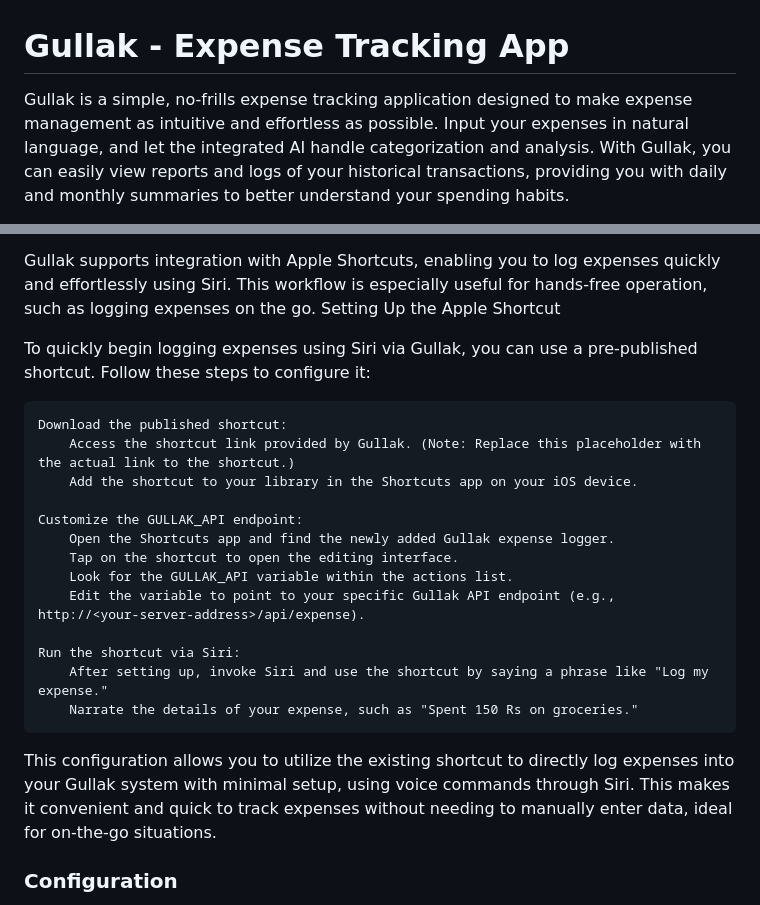
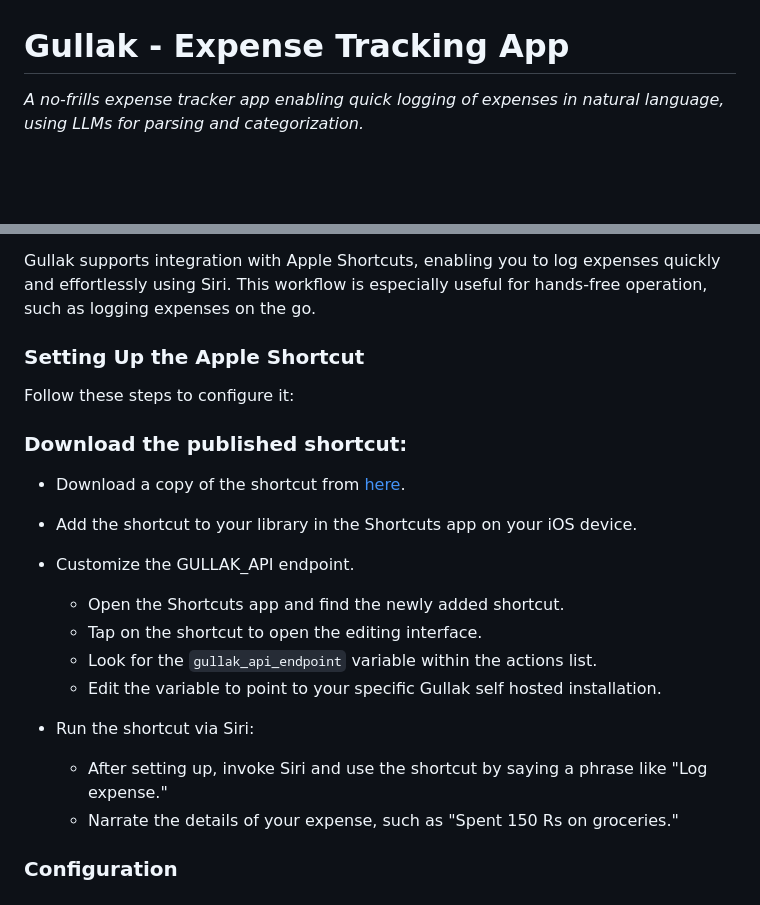
Before and after one commit to mr-karan/gullak, a Markdown page: README.md, 2 parts joined by grey strips. Rendered like a GitHub page; blank space fills up the shorter version.

```diff
--- a/README.md
+++ b/README.md
@@ -1,4 +1,4 @@
 # Gullak - Expense Tracking App
 
-Gullak is a simple, no-frills expense tracking application designed to make expense management as intuitive and effortless as possible. Input your expenses in natural language, and let the integrated AI handle categorization and analysis. With Gullak, you can easily view reports and logs of your historical transactions, providing you with daily and monthly summaries to better understand your spending habits.
+_A no-frills expense tracker app enabling quick logging of expenses in natural language, using LLMs for parsing and categorization._
 
@@ -29,24 +39,23 @@ Apple Shortcut Integration
 
 Gullak supports integration with Apple Shortcuts, enabling you to log expenses quickly and effortlessly using Siri. This workflow is especially useful for hands-free operation, such as logging expenses on the go.
-Setting Up the Apple Shortcut
 
-To quickly begin logging expenses using Siri via Gullak, you can use a pre-published shortcut. Follow these steps to configure it:
+### Setting Up the Apple Shortcut
 
-    Download the published shortcut:
-        Access the shortcut link provided by Gullak. (Note: Replace this placeholder with the actual link to the shortcut.)
-        Add the shortcut to your library in the Shortcuts app on your iOS device.
+Follow these steps to configure it:
 
-    Customize the GULLAK_API endpoint:
-        Open the Shortcuts app and find the newly added Gullak expense logger.
-        Tap on the shortcut to open the editing interface.
-        Look for the GULLAK_API variable within the actions list.
-        Edit the variable to point to your specific Gullak API endpoint (e.g., http://<your-server-address>/api/expense).
+### Download the published shortcut:
 
-    Run the shortcut via Siri:
-        After setting up, invoke Siri and use the shortcut by saying a phrase like "Log my expense."
-        Narrate the details of your expense, such as "Spent 150 Rs on groceries."
+- Download a copy of the shortcut from [here](https://www.icloud.com/shortcuts/f9039ea721ca4cdeac31fb9b7983450a).
+- Add the shortcut to your library in the Shortcuts app on your iOS device.
+- Customize the GULLAK_API endpoint.
+  - Open the Shortcuts app and find the newly added shortcut.
+  - Tap on the shortcut to open the editing interface.
+  - Look for the `gullak_api_endpoint` variable within the actions list.
+  - Edit the variable to point to your specific Gullak self hosted installation.
 
-This configuration allows you to utilize the existing shortcut to directly log expenses into your Gullak system with minimal setup, using voice commands through Siri. This makes it convenient and quick to track expenses without needing to manually enter data, ideal for on-the-go situations.
+- Run the shortcut via Siri:
+  - After setting up, invoke Siri and use the shortcut by saying a phrase like "Log expense."
+  - Narrate the details of your expense, such as "Spent 150 Rs on groceries."
 
 ### Configuration
 
```
Also changed, not shown: other parts of README.md (+12 -2 lines), screenshots/dashboard.png (added), screenshots/log.png (added), screenshots/reports.png (added), 3 other files.
